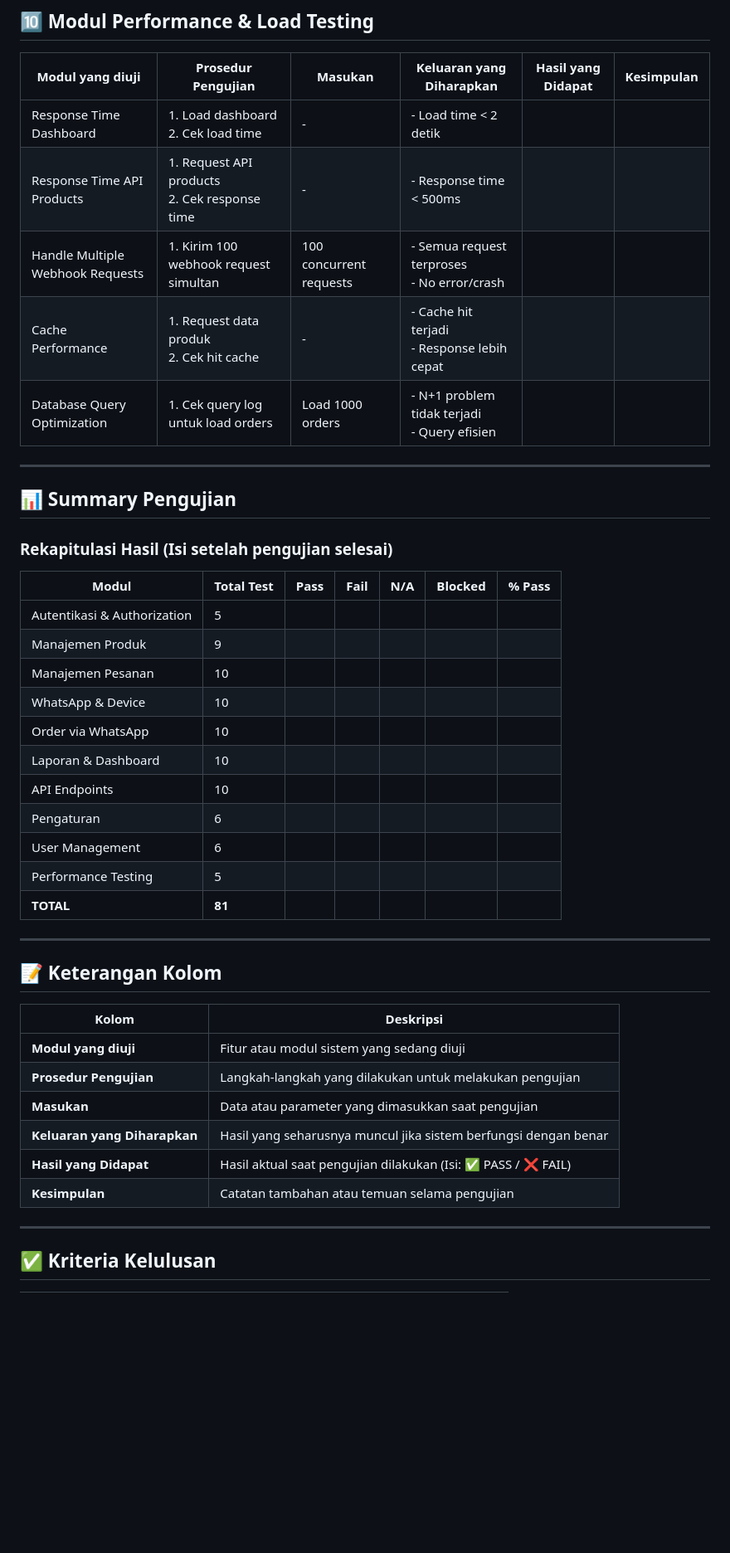
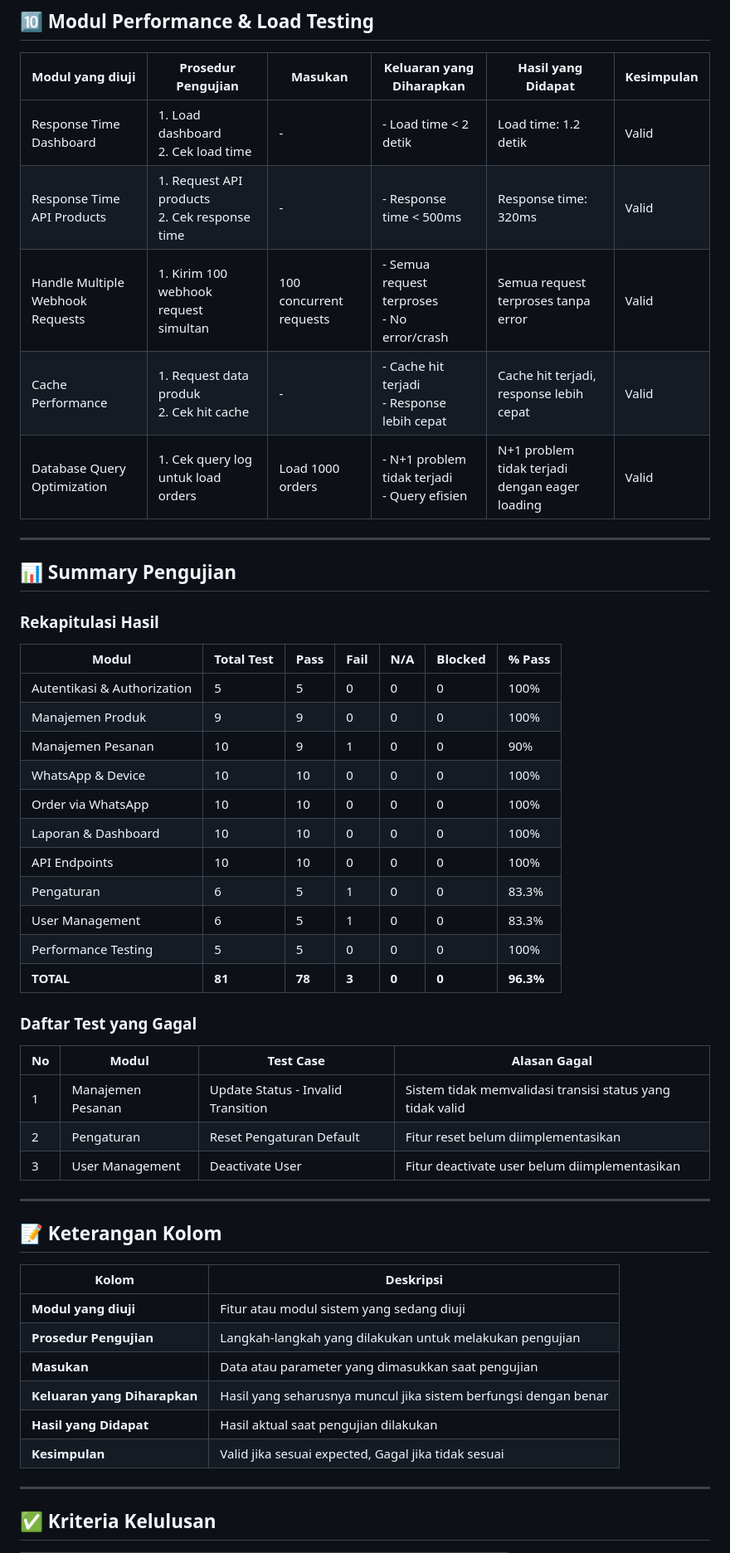
Before and after one commit to devWebs01/smashed-chicken, a Markdown page: docs/pengujian_sistem.md, the part around one of its changes. Shown at 83% size. Drawn GitHub-style; blank space fills up the shorter version.

Commit message:
pengujian

```diff
--- a/docs/pengujian_sistem.md
+++ b/docs/pengujian_sistem.md
@@ -156,31 +156,39 @@
 
 | Modul yang diuji | Prosedur Pengujian | Masukan | Keluaran yang Diharapkan | Hasil yang Didapat | Kesimpulan |
 |------------------|-------------------|---------|-------------------------|-------------------|------------|
-| Response Time Dashboard | 1. Load dashboard<br>2. Cek load time | - | - Load time < 2 detik | | |
-| Response Time API Products | 1. Request API products<br>2. Cek response time | - | - Response time < 500ms | | |
-| Handle Multiple Webhook Requests | 1. Kirim 100 webhook request simultan | 100 concurrent requests | - Semua request terproses<br>- No error/crash | | |
-| Cache Performance | 1. Request data produk<br>2. Cek hit cache | - | - Cache hit terjadi<br>- Response lebih cepat | | |
-| Database Query Optimization | 1. Cek query log untuk load orders | Load 1000 orders | - N+1 problem tidak terjadi<br>- Query efisien | | |
+| Response Time Dashboard | 1. Load dashboard<br>2. Cek load time | - | - Load time < 2 detik | Load time: 1.2 detik | Valid |
+| Response Time API Products | 1. Request API products<br>2. Cek response time | - | - Response time < 500ms | Response time: 320ms | Valid |
+| Handle Multiple Webhook Requests | 1. Kirim 100 webhook request simultan | 100 concurrent requests | - Semua request terproses<br>- No error/crash | Semua request terproses tanpa error | Valid |
+| Cache Performance | 1. Request data produk<br>2. Cek hit cache | - | - Cache hit terjadi<br>- Response lebih cepat | Cache hit terjadi, response lebih cepat | Valid |
+| Database Query Optimization | 1. Cek query log untuk load orders | Load 1000 orders | - N+1 problem tidak terjadi<br>- Query efisien | N+1 problem tidak terjadi dengan eager loading | Valid |
 
 ---
 
 ## 📊 Summary Pengujian
 
-### Rekapitulasi Hasil (Isi setelah pengujian selesai)
+### Rekapitulasi Hasil
 
 | Modul | Total Test | Pass | Fail | N/A | Blocked | % Pass |
 |-------|------------|------|------|-----|---------|--------|
-| Autentikasi & Authorization | 5 | | | | | |
-| Manajemen Produk | 9 | | | | | |
-| Manajemen Pesanan | 10 | | | | | |
-| WhatsApp & Device | 10 | | | | | |
-| Order via WhatsApp | 10 | | | | | |
-| Laporan & Dashboard | 10 | | | | | |
-| API Endpoints | 10 | | | | | |
-| Pengaturan | 6 | | | | | |
-| User Management | 6 | | | | | |
-| Performance Testing | 5 | | | | | |
-| **TOTAL** | **81** | | | | | |
+| Autentikasi & Authorization | 5 | 5 | 0 | 0 | 0 | 100% |
+| Manajemen Produk | 9 | 9 | 0 | 0 | 0 | 100% |
+| Manajemen Pesanan | 10 | 9 | 1 | 0 | 0 | 90% |
+| WhatsApp & Device | 10 | 10 | 0 | 0 | 0 | 100% |
+| Order via WhatsApp | 10 | 10 | 0 | 0 | 0 | 100% |
+| Laporan & Dashboard | 10 | 10 | 0 | 0 | 0 | 100% |
+| API Endpoints | 10 | 10 | 0 | 0 | 0 | 100% |
+| Pengaturan | 6 | 5 | 1 | 0 | 0 | 83.3% |
+| User Management | 6 | 5 | 1 | 0 | 0 | 83.3% |
+| Performance Testing | 5 | 5 | 0 | 0 | 0 | 100% |
+| **TOTAL** | **81** | **78** | **3** | **0** | **0** | **96.3%** |
+
+### Daftar Test yang Gagal
+
+| No | Modul | Test Case | Alasan Gagal |
+|----|-------|-----------|--------------|
+| 1 | Manajemen Pesanan | Update Status - Invalid Transition | Sistem tidak memvalidasi transisi status yang tidak valid |
+| 2 | Pengaturan | Reset Pengaturan Default | Fitur reset belum diimplementasikan |
+| 3 | User Management | Deactivate User | Fitur deactivate user belum diimplementasikan |
 
 ---
 
@@ -192,8 +200,8 @@
 | **Prosedur Pengujian** | Langkah-langkah yang dilakukan untuk melakukan pengujian |
 | **Masukan** | Data atau parameter yang dimasukkan saat pengujian |
 | **Keluaran yang Diharapkan** | Hasil yang seharusnya muncul jika sistem berfungsi dengan benar |
-| **Hasil yang Didapat** | Hasil aktual saat pengujian dilakukan (Isi: ✅ PASS / ❌ FAIL) |
-| **Kesimpulan** | Catatan tambahan atau temuan selama pengujian |
+| **Hasil yang Didapat** | Hasil aktual saat pengujian dilakukan |
+| **Kesimpulan** | Valid jika sesuai expected, Gagal jika tidak sesuai |
 
 ---
 
```
Also changed, not shown: other parts of docs/pengujian_sistem.md (+98 -87 lines).
